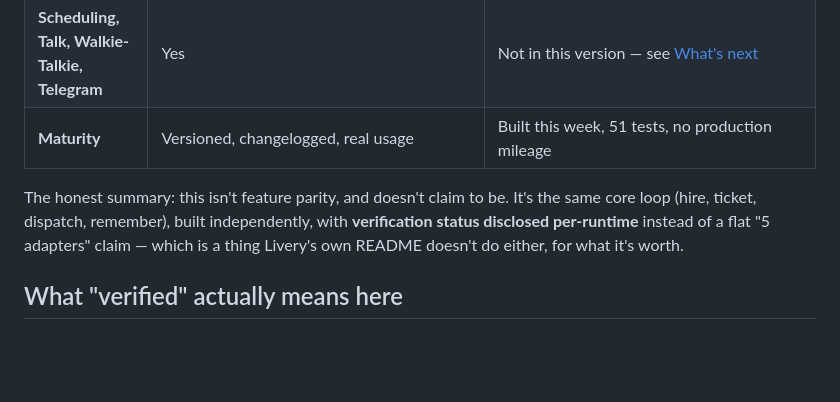
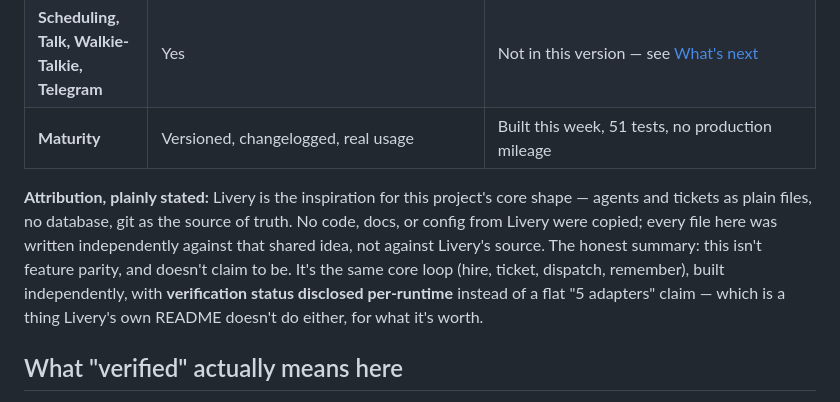
Before and after one commit to PlainJane20/muster, a Markdown page: README.md, the part around the change. Drawn GitHub-style; blank space fills up the shorter version.

Commit message:
Clarify: Livery is inspiration, not something copied from
Co-Authored-By: Claude Sonnet 5 <noreply@anthropic.com>

```diff
--- a/README.md
+++ b/README.md
@@ -102,7 +102,7 @@ That second warning is real code (`dispatch.py`'s `filesystem_verified` check),
 | **Scheduling, Talk, Walkie-Talkie, Telegram** | Yes | Not in this version — see [What's next](#whats-next) |
 | **Maturity** | Versioned, changelogged, real usage | Built this week, 51 tests, no production mileage |
 
-The honest summary: this isn't feature parity, and doesn't claim to be. It's the same core loop (hire, ticket, dispatch, remember), built independently, with **verification status disclosed per-runtime** instead of a flat "5 adapters" claim — which is a thing Livery's own README doesn't do either, for what it's worth.
+**Attribution, plainly stated:** Livery is the inspiration for this project's core shape — agents and tickets as plain files, no database, git as the source of truth. No code, docs, or config from Livery were copied; every file here was written independently against that shared idea, not against Livery's source. The honest summary: this isn't feature parity, and doesn't claim to be. It's the same core loop (hire, ticket, dispatch, remember), built independently, with **verification status disclosed per-runtime** instead of a flat "5 adapters" claim — which is a thing Livery's own README doesn't do either, for what it's worth.
 
 ## What "verified" actually means here
 
```
